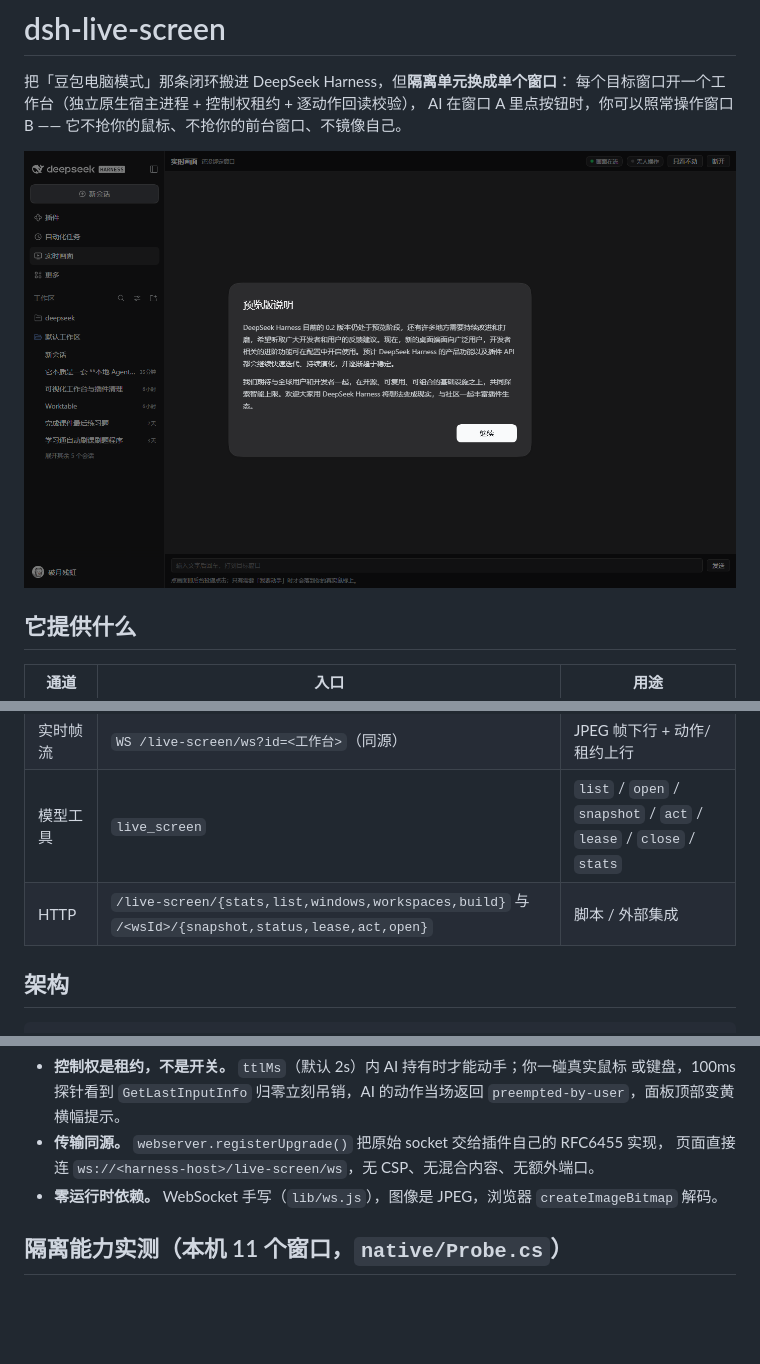
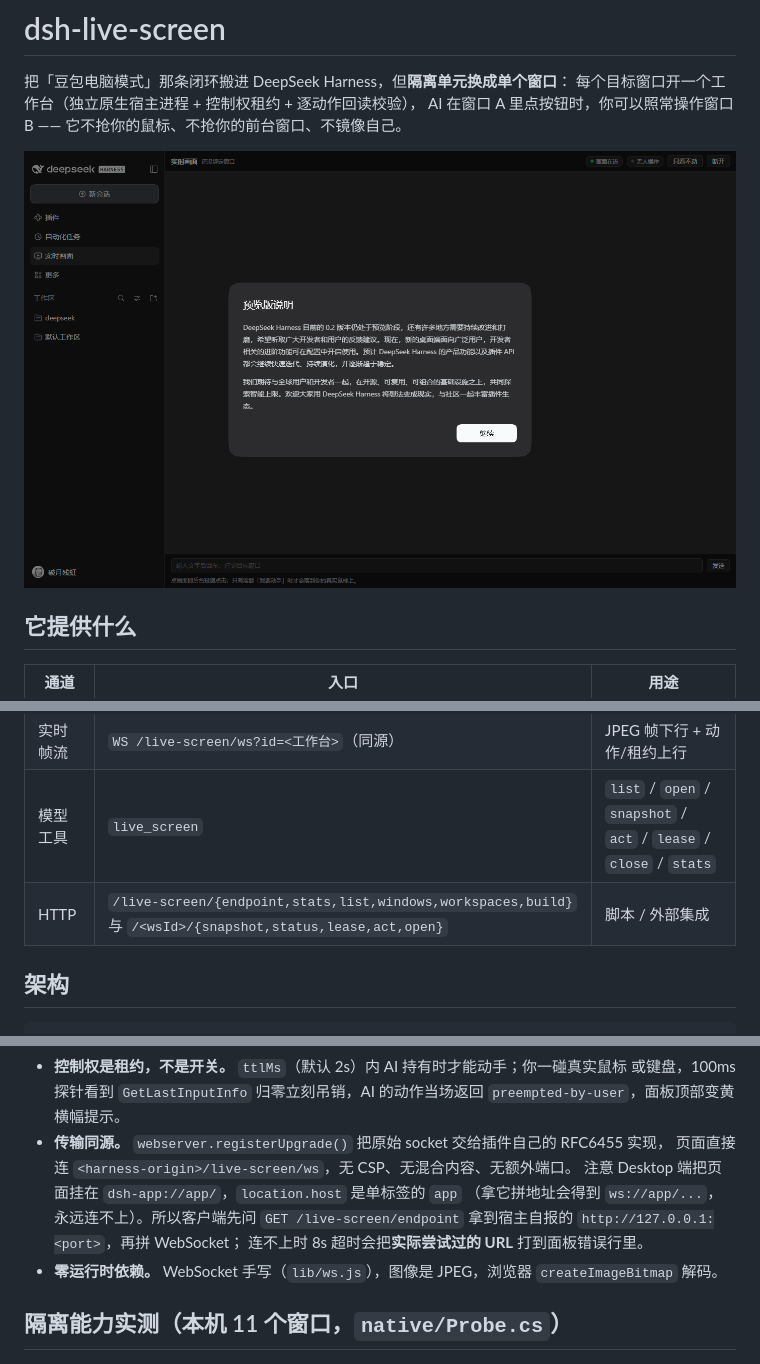
Before and after one commit to Lcxy0316/dsh-live-screen, a Markdown page: README.md, 3 parts joined by grey strips. GitHub-like rendering; pictures changed too: docs/panel.png; blank space fills up the shorter version.

```diff
--- a/README.md
+++ b/README.md
@@ -13,7 +13,7 @@ AI 在窗口 A 里点按钮时，你可以照常操作窗口 B —— 它不抢
 | 侧边栏面板 | Harness 左侧「实时画面」图标 | 盯着 AI 干活，随时接管，看得见谁持有控制权 |
 | 实时帧流 | `WS /live-screen/ws?id=<工作台>`（同源） | JPEG 帧下行 + 动作/租约上行 |
 | 模型工具 | `live_screen` | `list` / `open` / `snapshot` / `act` / `lease` / `close` / `stats` |
-| HTTP | `/live-screen/{stats,list,windows,workspaces,build}` 与 `/<wsId>/{snapshot,status,lease,act,open}` | 脚本 / 外部集成 |
+| HTTP | `/live-screen/{endpoint,stats,list,windows,workspaces,build}` 与 `/<wsId>/{snapshot,status,lease,act,open}` | 脚本 / 外部集成 |
 
 ## 架构
 
@@ -48,7 +48,11 @@ AI 在窗口 A 里点按钮时，你可以照常操作窗口 B —— 它不抢
   或键盘，100ms 探针看到 `GetLastInputInfo` 归零立刻吊销，AI 的动作当场返回
   `preempted-by-user`，面板顶部变黄横幅提示。
 - **传输同源。** `webserver.registerUpgrade()` 把原始 socket 交给插件自己的 RFC6455 实现，
-  页面直接连 `ws://<harness-host>/live-screen/ws`，无 CSP、无混合内容、无额外端口。
+  页面直接连 `<harness-origin>/live-screen/ws`，无 CSP、无混合内容、无额外端口。
+  注意 Desktop 端把页面挂在 `dsh-app://app/`，`location.host` 是单标签的 `app`
+  （拿它拼地址会得到 `ws://app/...`，永远连不上）。所以客户端先问
+  `GET /live-screen/endpoint` 拿到宿主自报的 `http://127.0.0.1:<port>`，再拼 WebSocket；
+  连不上时 8s 超时会把**实际尝试过的 URL** 打到面板错误行里。
 - **零运行时依赖。** WebSocket 手写（`lib/ws.js`），图像是 JPEG，浏览器 `createImageBitmap` 解码。
 
 ## 隔离能力实测（本机 11 个窗口，`native/Probe.cs`）
```
Also changed, not shown: other parts of README.md (+1 -1 lines), 4 other files.
